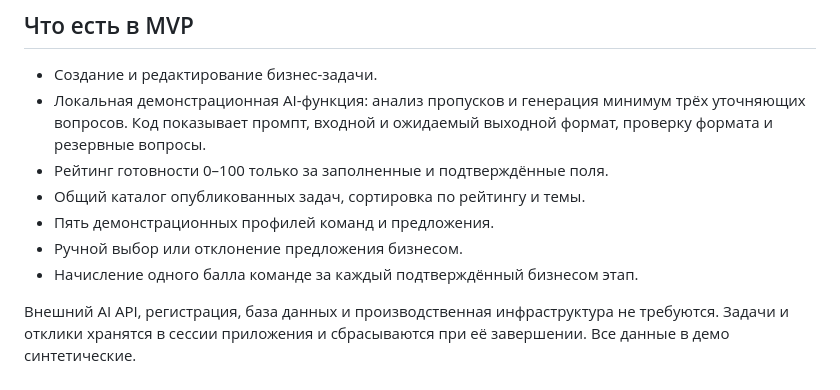
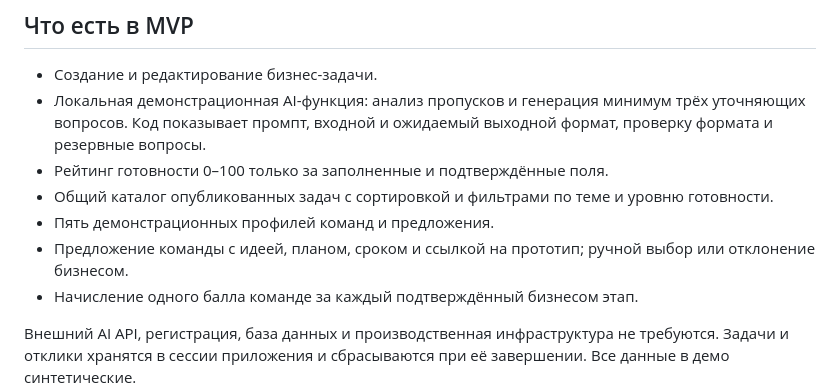
Before and after one commit to BAITC-Hacks/hack-a0956115-oneshott, a Markdown page: README.md, the part around the change. Drawn GitHub-style.

Commit message:
Update MVP feature documentation

```diff
--- a/README.md
+++ b/README.md
@@ -20,9 +20,9 @@ streamlit run app.py
 - Создание и редактирование бизнес-задачи.
 - Локальная демонстрационная AI-функция: анализ пропусков и генерация минимум трёх уточняющих вопросов. Код показывает промпт, входной и ожидаемый выходной формат, проверку формата и резервные вопросы.
 - Рейтинг готовности 0–100 только за заполненные и подтверждённые поля.
-- Общий каталог опубликованных задач, сортировка по рейтингу и темы.
+- Общий каталог опубликованных задач с сортировкой и фильтрами по теме и уровню готовности.
 - Пять демонстрационных профилей команд и предложения.
-- Ручной выбор или отклонение предложения бизнесом.
+- Предложение команды с идеей, планом, сроком и ссылкой на прототип; ручной выбор или отклонение бизнесом.
 - Начисление одного балла команде за каждый подтверждённый бизнесом этап.
 
 Внешний AI API, регистрация, база данных и производственная инфраструктура не требуются. Задачи и отклики хранятся в сессии приложения и сбрасываются при её завершении. Все данные в демо синтетические.
```
